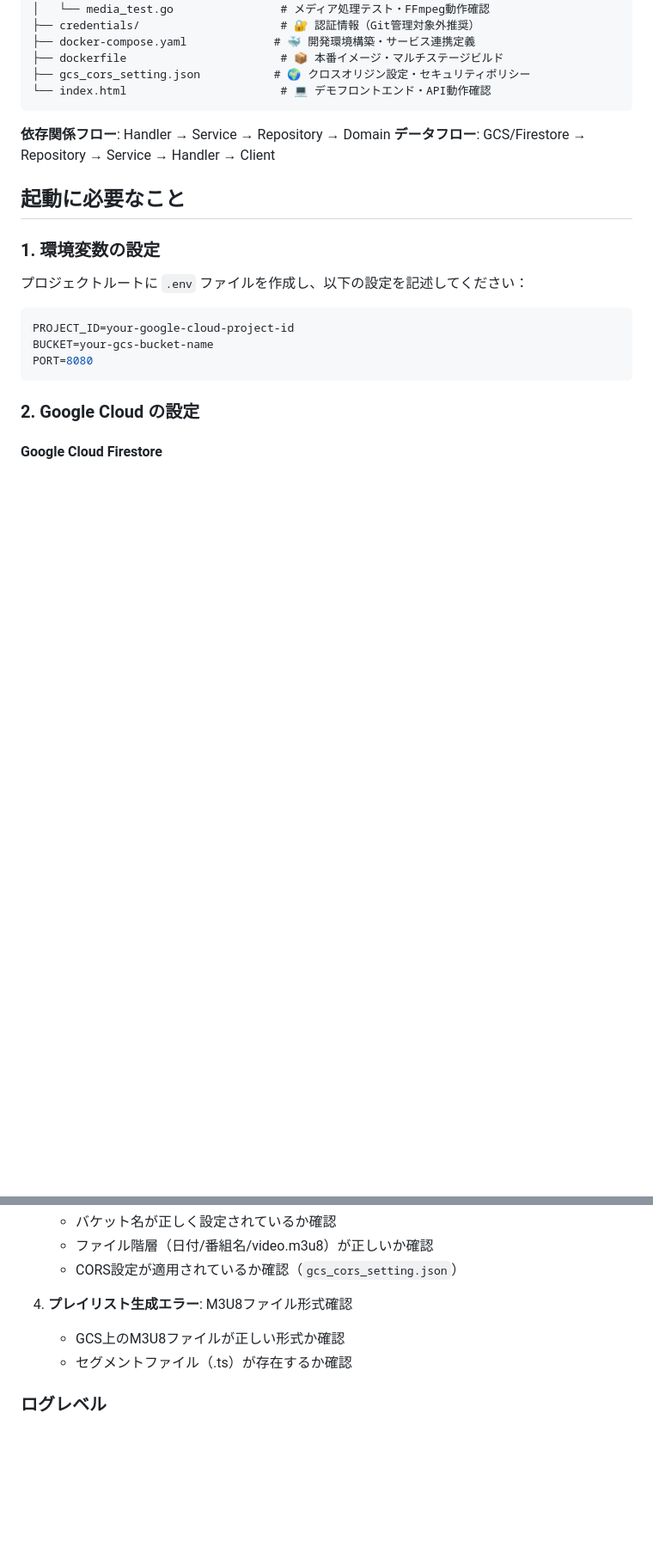
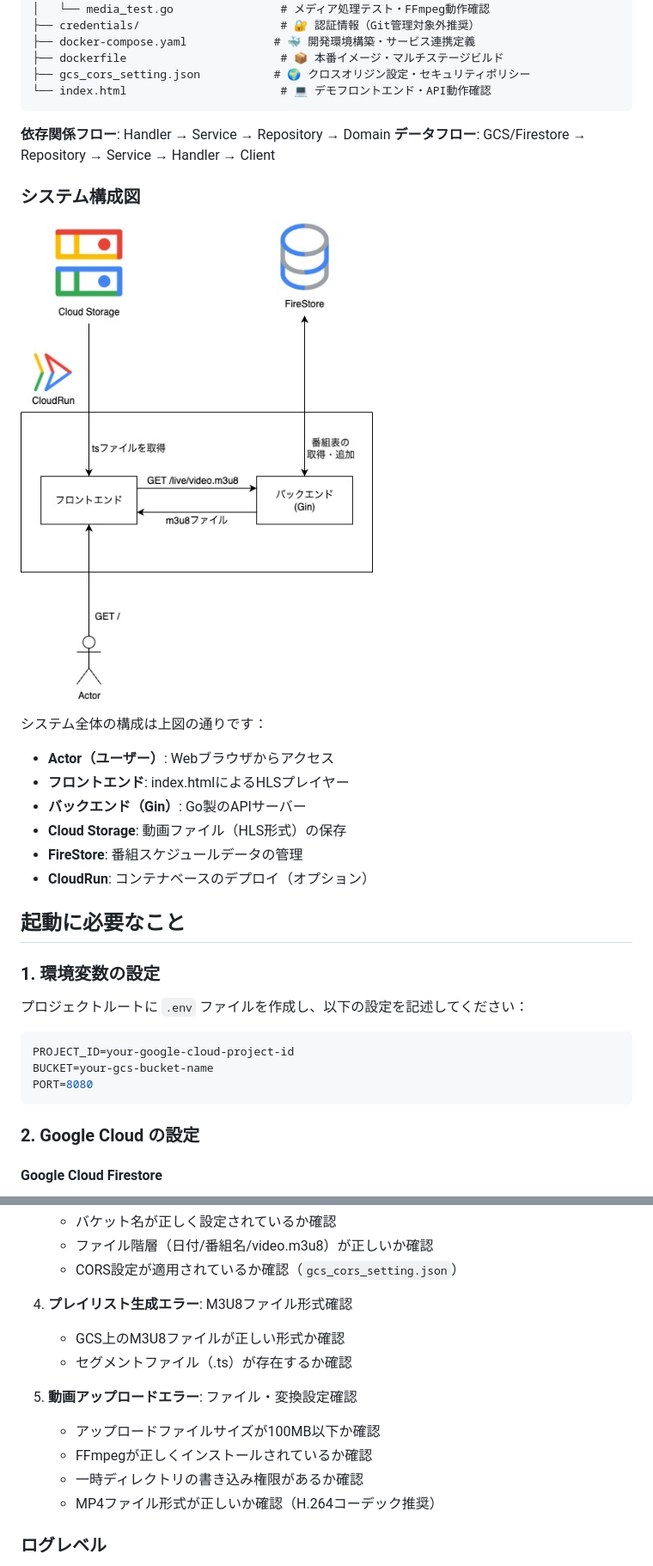
Before and after one commit to genki0524/hls-streaming-go, a Markdown page: hls-streaming/README.md, 2 parts joined by grey strips. Shown: that part at 86% size. Drawn GitHub-style; pictures changed too: hls-streaming/アーキテクチャ.jpg (added); blank space fills up the shorter version.

Commit message:
README.mdを更新

```diff
--- a/hls-streaming/README.md
+++ b/hls-streaming/README.md
@@ -61,6 +63,18 @@ hls-streaming/                       # プロジェクトルート
 
 **依存関係フロー**: Handler → Service → Repository → Domain
 **データフロー**: GCS/Firestore → Repository → Service → Handler → Client
+
+### システム構成図
+
+![アーキテクチャ](./アーキテクチャ.jpg)
+
+システム全体の構成は上図の通りです：
+- **Actor（ユーザー）**: Webブラウザからアクセス
+- **フロントエンド**: index.htmlによるHLSプレイヤー
+- **バックエンド（Gin）**: Go製のAPIサーバー
+- **Cloud Storage**: 動画ファイル（HLS形式）の保存
+- **FireStore**: 番組スケジュールデータの管理
+- **CloudRun**: コンテナベースのデプロイ（オプション）
 
 ## 起動に必要なこと
 
@@ -321,6 +339,12 @@ docker-compose up -d
    - GCS上のM3U8ファイルが正しい形式か確認
    - セグメントファイル（.ts）が存在するか確認
 
+5. **動画アップロードエラー**: ファイル・変換設定確認
+   - アップロードファイルサイズが100MB以下か確認
+   - FFmpegが正しくインストールされているか確認
+   - 一時ディレクトリの書き込み権限があるか確認
+   - MP4ファイル形式が正しいか確認（H.264コーデック推奨）
+
 ### ログレベル
 - `INFO`: 通常運用情報（番組表更新、プレイリスト生成など）
 - `WARN`: 注意が必要な状況
```
Also changed, not shown: other parts of hls-streaming/README.md (+50 -44 lines), 1 other file.
